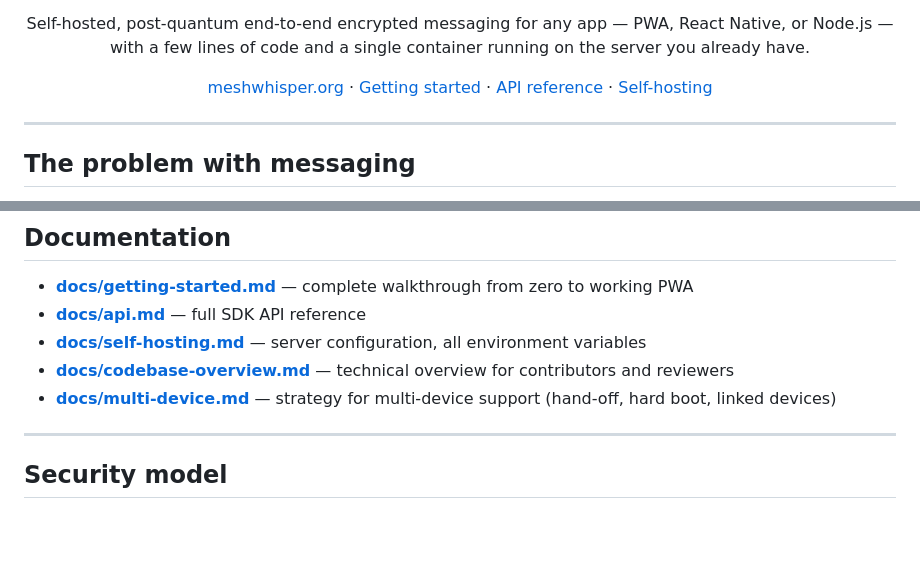
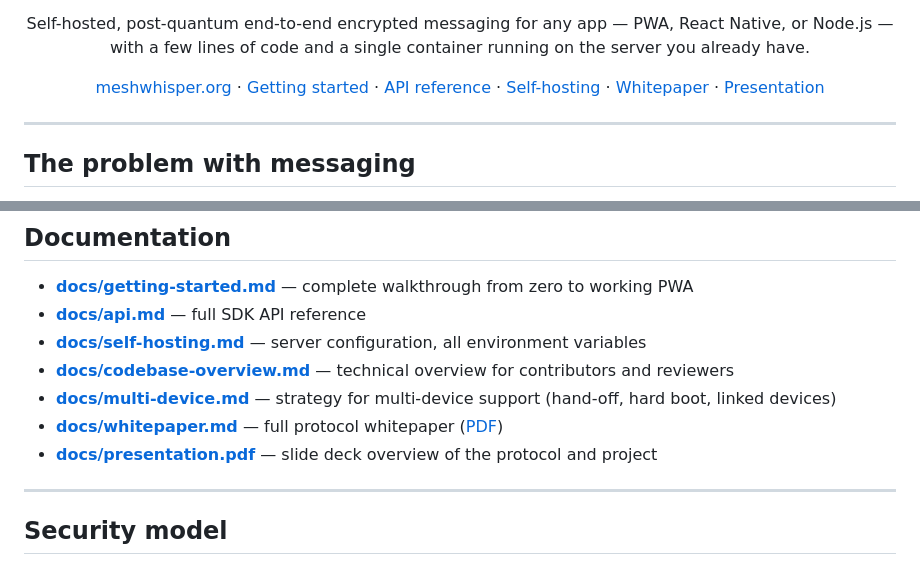
Before and after one commit to twotwoonethree/meshwhisper, a Markdown page: README.md, 2 parts joined by grey strips. Drawn GitHub-style; blank space fills up the shorter version.

Commit message:
docs(readme): link whitepaper and presentation in header and docs list
Co-Authored-By: Claude Opus 4.7 (1M context) <noreply@anthropic.com>

```diff
--- a/README.md
+++ b/README.md
@@ -10,7 +10,9 @@ Self-hosted, post-quantum end-to-end encrypted messaging for any app — PWA, Re
 <a href="https://meshwhisper.org">meshwhisper.org</a> ·
 <a href="docs/getting-started.md">Getting started</a> ·
 <a href="docs/api.md">API reference</a> ·
-<a href="docs/self-hosting.md">Self-hosting</a>
+<a href="docs/self-hosting.md">Self-hosting</a> ·
+<a href="docs/whitepaper.md">Whitepaper</a> ·
+<a href="docs/presentation.pdf">Presentation</a>
 </p>
 
 ---
@@ -189,6 +191,8 @@ In the future, node operators can choose to **peer** with other nodes for redund
 - **[docs/self-hosting.md](docs/self-hosting.md)** — server configuration, all environment variables
 - **[docs/codebase-overview.md](docs/codebase-overview.md)** — technical overview for contributors and reviewers
 - **[docs/multi-device.md](docs/multi-device.md)** — strategy for multi-device support (hand-off, hard boot, linked devices)
+- **[docs/whitepaper.md](docs/whitepaper.md)** — full protocol whitepaper ([PDF](docs/whitepaper.pdf))
+- **[docs/presentation.pdf](docs/presentation.pdf)** — slide deck overview of the protocol and project
 
 ---
 
```
